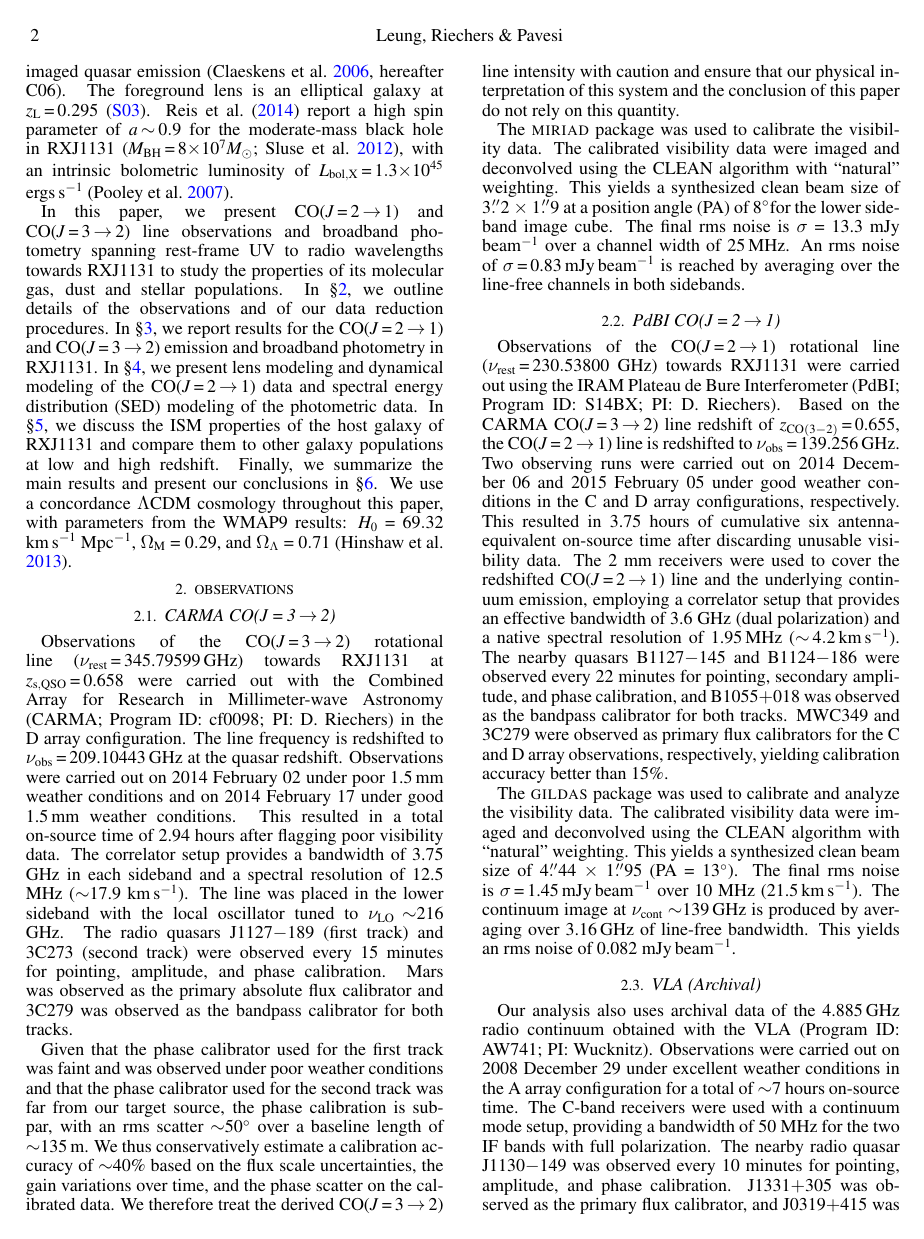
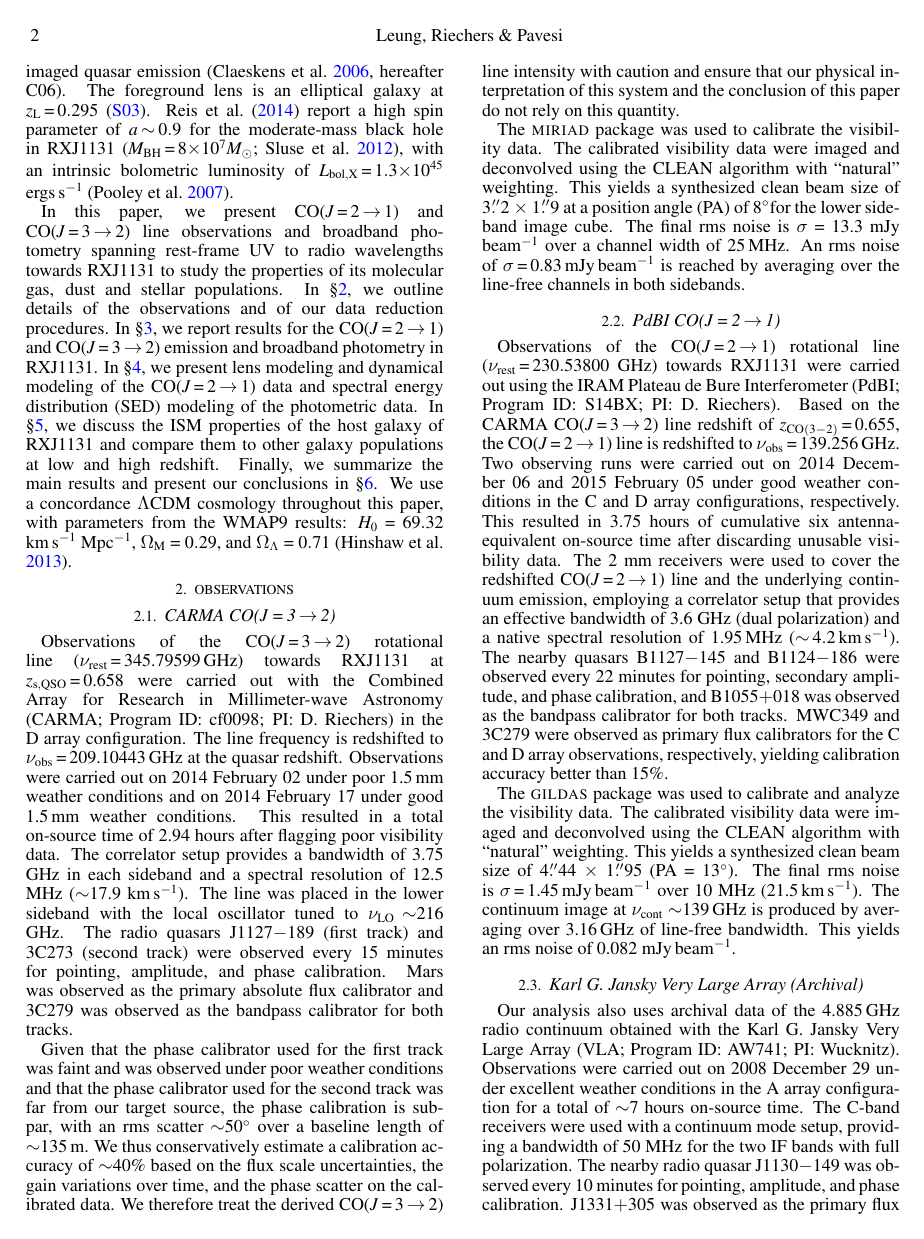
Before and after one commit to astro313/RXJ1131, a LaTeX document (WRITEUP/ms_arxiv/ms.tex): page 2 of 19. Compiled offline with pdfLaTeX; a LaTeX package or settings file that is missing is left out.

Commit message:
updated to Karl G Jansky

```diff
--- a/WRITEUP/ms_arxiv/ms.tex
+++ b/WRITEUP/ms_arxiv/ms.tex
@@ -305,10 +305,10 @@ over 10 MHz (21.5\,\kms). The continuum image at $\nu_{\rm cont}\sim$139\,GHz
 is produced by averaging over 3.16\,GHz of line-free bandwidth. This
 yields an rms noise of 0.082 mJy\,beam$^{-1}$.
 
-\subsection{VLA (Archival)}
+\subsection{Karl G. Jansky Very Large Array (Archival)}
 Our analysis also uses archival data of the 4.885\,GHz
 radio continuum obtained with the
-VLA (Program ID: AW741; PI: Wucknitz).
+Karl G. Jansky Very Large Array (VLA; Program ID: AW741; PI: Wucknitz).
 Observations were carried out on 2008 December 29 under excellent weather
 conditions in the A array configuration for a total of $\sim$7 hours on-source time. The C-band receivers were used with a continuum mode setup,
 providing a bandwidth of 50 MHz for the two IF bands with full polarization.
```
